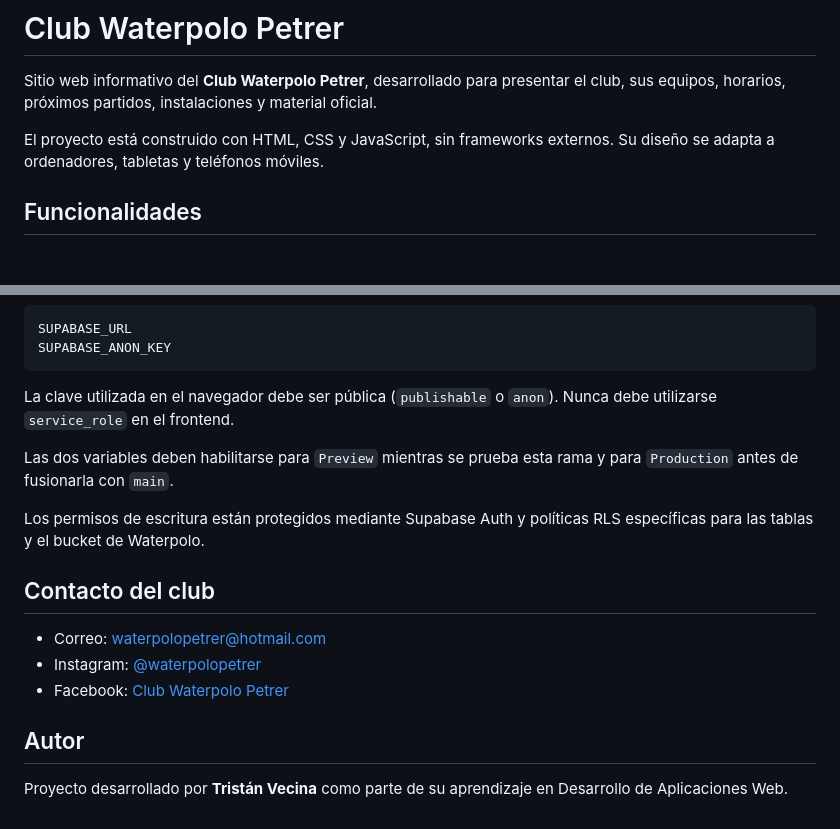
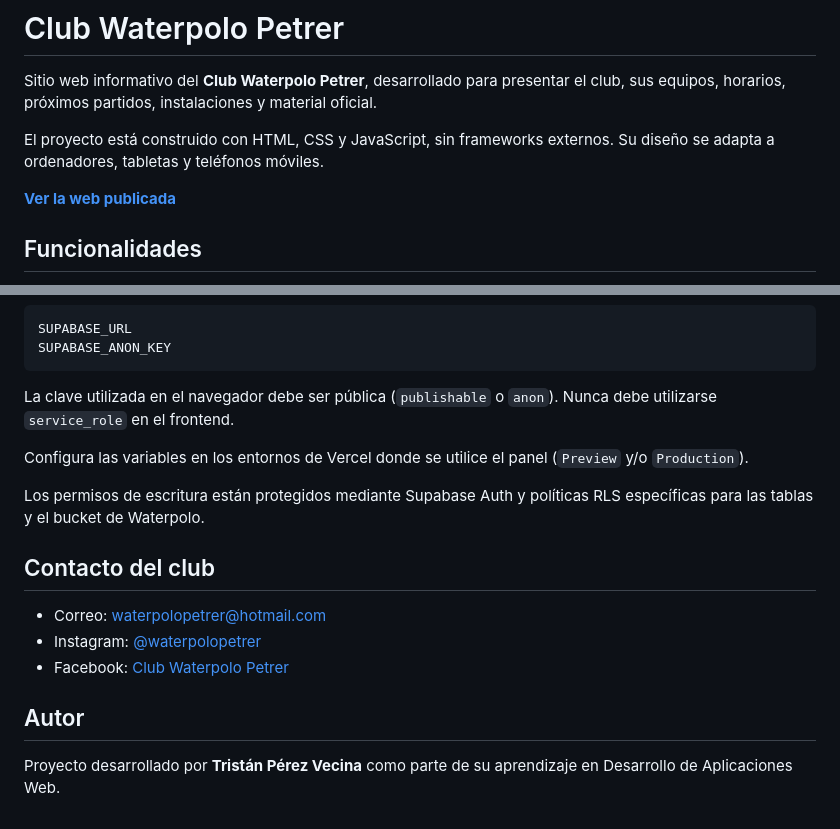
Before and after one commit to TanTanJR/Web-Waterpolo-Petrer, a Markdown page: README.md, 2 parts joined by grey strips. GitHub-like rendering; blank space fills up the shorter version.

Commit message:
Clarify Waterpolo project presentation and deployment instructions

```diff
--- a/README.md
+++ b/README.md
@@ -3,6 +3,8 @@
 Sitio web informativo del **Club Waterpolo Petrer**, desarrollado para presentar el club, sus equipos, horarios, próximos partidos, instalaciones y material oficial.
 
 El proyecto está construido con HTML, CSS y JavaScript, sin frameworks externos. Su diseño se adapta a ordenadores, tabletas y teléfonos móviles.
+
+**[Ver la web publicada](https://web-waterpolo-petrer.vercel.app/)**
 
 ## Funcionalidades
 
@@ -116,7 +118,7 @@ SUPABASE_ANON_KEY
 
 La clave utilizada en el navegador debe ser pública (`publishable` o `anon`). Nunca debe utilizarse `service_role` en el frontend.
 
-Las dos variables deben habilitarse para `Preview` mientras se prueba esta rama y para `Production` antes de fusionarla con `main`.
+Configura las variables en los entornos de Vercel donde se utilice el panel (`Preview` y/o `Production`).
 
 Los permisos de escritura están protegidos mediante Supabase Auth y políticas RLS específicas para las tablas y el bucket de Waterpolo.
 
@@ -128,4 +130,4 @@ Los permisos de escritura están protegidos mediante Supabase Auth y políticas
 
 ## Autor
 
-Proyecto desarrollado por **Tristán Vecina** como parte de su aprendizaje en Desarrollo de Aplicaciones Web.
+Proyecto desarrollado por **Tristán Pérez Vecina** como parte de su aprendizaje en Desarrollo de Aplicaciones Web.
```
